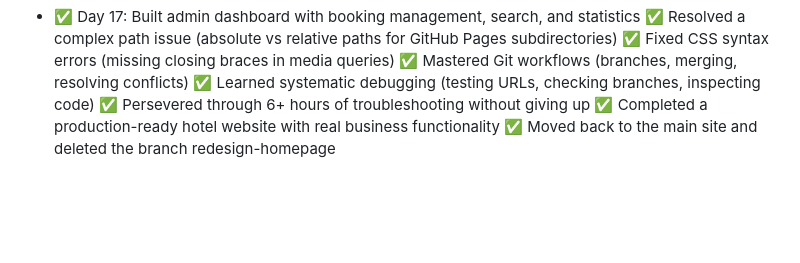
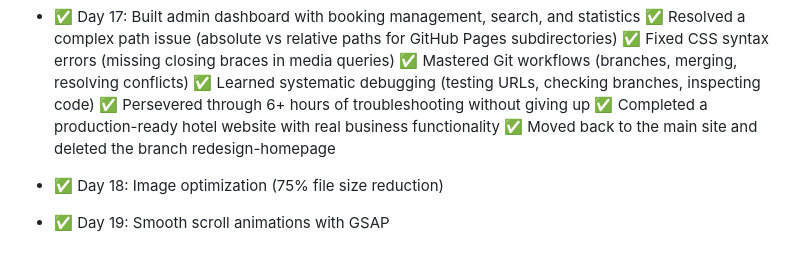
Before and after one commit to wundable-cpu/learning-journey, a Markdown page: README.md, the part around the change. GitHub-like rendering; blank space fills up the shorter version.

Commit message:
Added scroll animations with GSAP

```diff
--- a/README.md
+++ b/README.md
@@ -85,3 +85,5 @@ I feel elated learning how to code. The mystery surrounding coding is being demy
      ✅ Persevered through 6+ hours of troubleshooting without giving up
      ✅ Completed a production-ready hotel website with real business functionality
      ✅ Moved back to the main site and deleted the branch redesign-homepage
+- ✅ Day 18: Image optimization (75% file size reduction)
+- ✅ Day 19: Smooth scroll animations with GSAP
```
